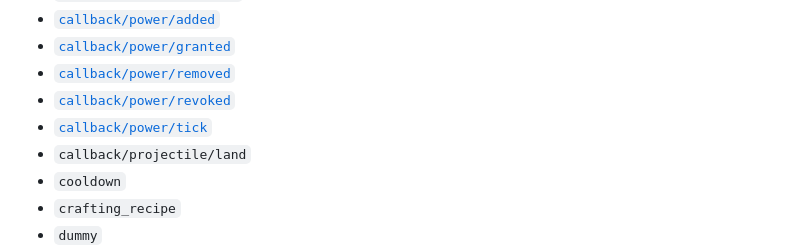
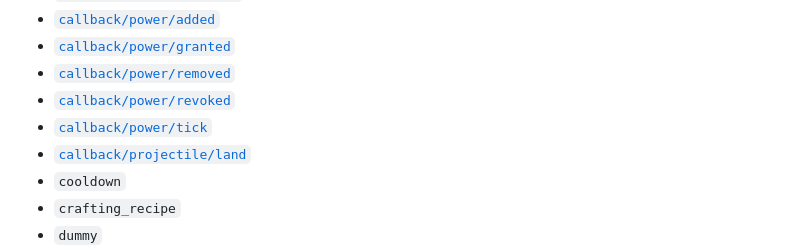
Before and after one commit to eggodocs/neo-apoli, a Markdown page: docs/power/index.md, the part around the change. Rendered like a GitHub page.

Commit message:
Documented `callback/projectile/land` power type

```diff
--- a/docs/power/index.md
+++ b/docs/power/index.md
@@ -42,7 +42,7 @@ Field   | Type  | Default   | Description
 - [`callback/power/removed`](types/callback_power_removed.md)
 - [`callback/power/revoked`](types/callback_power_revoked.md)
 - [`callback/power/tick`](types/callback_power_tick.md)
-- `callback/projectile/land`
+- [`callback/projectile/land`](types/callback_projectile_land.md)
 - `cooldown`
 - `crafting_recipe`
 - `dummy`
```
Also changed, not shown: 1 other file.
